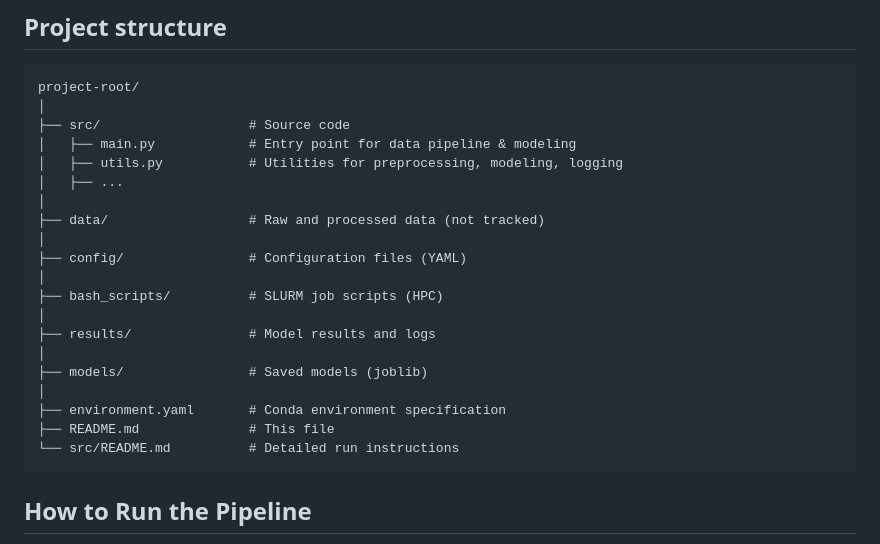
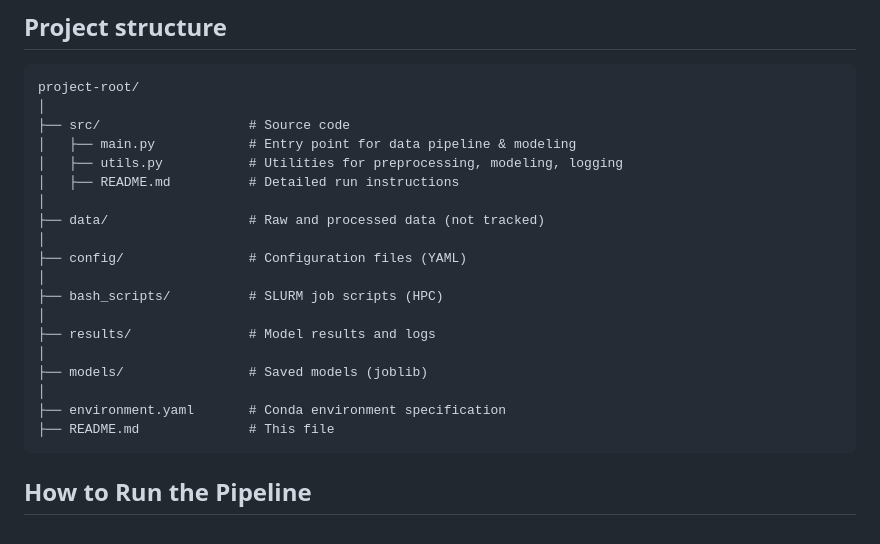
Before and after one commit to Yokopa/hospital-stay-discharge-prediction, a Markdown page: README.md, the part around the change. GitHub-like rendering.

````diff
--- a/README.md
+++ b/README.md
@@ -35,7 +35,7 @@ project-root/
 ├── src/                   # Source code
 │   ├── main.py            # Entry point for data pipeline & modeling
 │   ├── utils.py           # Utilities for preprocessing, modeling, logging
-│   ├── ...
+│   ├── README.md          # Detailed run instructions
 │
 ├── data/                  # Raw and processed data (not tracked)
 │
@@ -49,7 +49,6 @@ project-root/
 │
 ├── environment.yaml       # Conda environment specification
 ├── README.md              # This file
-└── src/README.md          # Detailed run instructions
 ```
 ## How to Run the Pipeline
 
````
